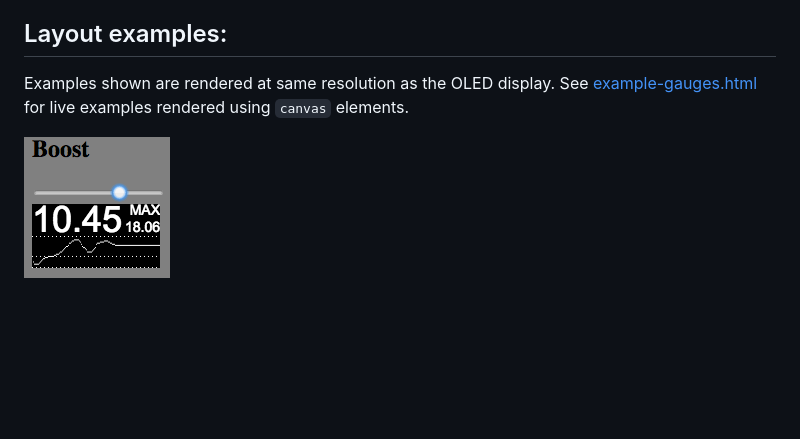
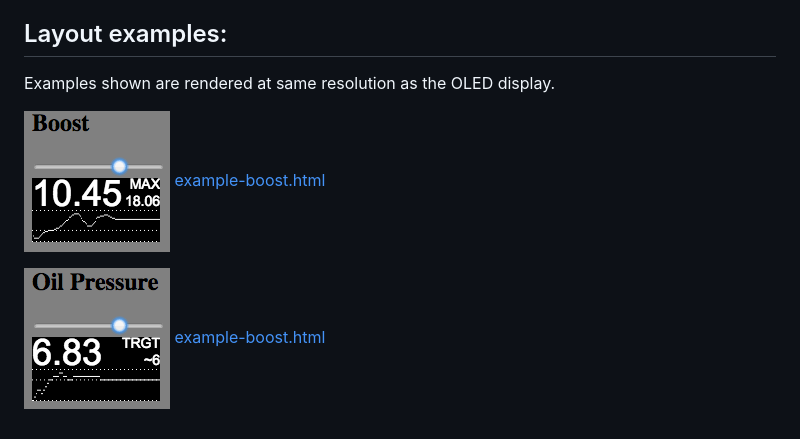
Before and after one commit to matt-downs/arduino-oled-auto-gauges, a Markdown page: readme.md, the part around the change. GitHub-like rendering; pictures changed too: example-oil.png (added); blank space fills up the shorter version.

Commit message:
Added example oil pressure gauge

```diff
--- a/readme.md
+++ b/readme.md
@@ -13,6 +13,10 @@ https://www.youtube.com/watch?v=bdnQrl0PDNA
     - 5v supply voltage
 
 ## Layout examples:
-Examples shown are rendered at same resolution as the OLED display. See [example-gauges.html](example-gauges.html) for live examples rendered using `canvas` elements.
+Examples shown are rendered at same resolution as the OLED display.
 
-![](boost-example.png)
+![](example-boost.png)
+[example-boost.html](example-boost.html)
+
+![](example-oil.png)
+[example-boost.html](example-oil.html)
```
Also changed, not shown: example-boost.png (renamed from boost-example.png), 3 other files.
